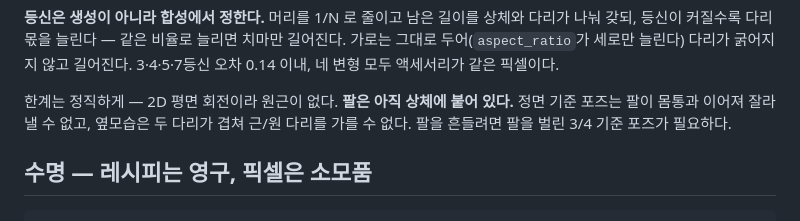
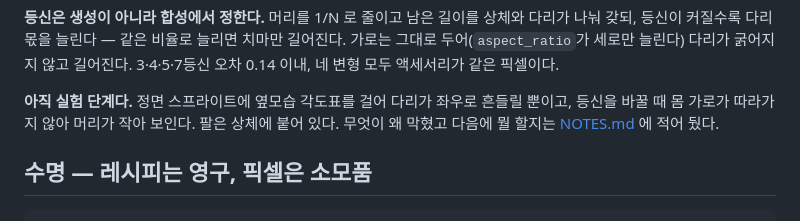
Before and after one commit to dec207/artforge, a Markdown page: README.md, the part around the change. GitHub-like rendering.

```diff
--- a/README.md
+++ b/README.md
@@ -45,9 +45,9 @@ studio_d의 에셋 작업장. ComfyUI로 만들고, 모아 보고, 골라 공개
 길어진다. 가로는 그대로 두어(`aspect_ratio`가 세로만 늘린다) 다리가 굵어지지 않고
 길어진다. 3·4·5·7등신 오차 0.14 이내, 네 변형 모두 액세서리가 같은 픽셀이다.
 
-한계는 정직하게 — 2D 평면 회전이라 원근이 없다. **팔은 아직 상체에 붙어 있다.**
-정면 기준 포즈는 팔이 몸통과 이어져 잘라낼 수 없고, 옆모습은 두 다리가 겹쳐
-근/원 다리를 가를 수 없다. 팔을 흔들려면 팔을 벌린 3/4 기준 포즈가 필요하다.
+**아직 실험 단계다.** 정면 스프라이트에 옆모습 각도표를 걸어 다리가 좌우로 흔들릴
+뿐이고, 등신을 바꿀 때 몸 가로가 따라가지 않아 머리가 작아 보인다. 팔은 상체에
+붙어 있다. 무엇이 왜 막혔고 다음에 뭘 할지는 [NOTES.md](NOTES.md) 에 적어 뒀다.
 
 ## 수명 — 레시피는 영구, 픽셀은 소모품
 
```
Also changed, not shown: NOTES.md (added, +77 -0 lines).
